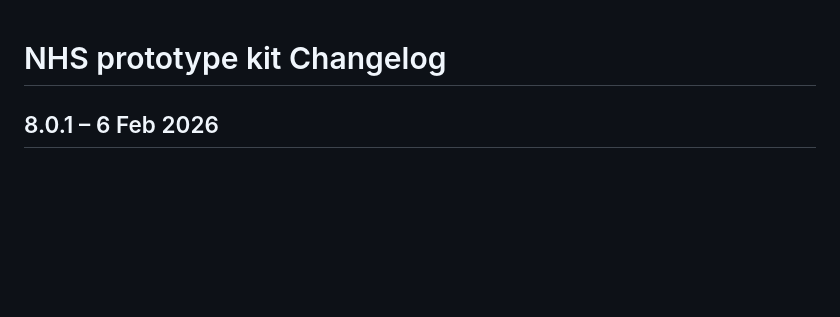
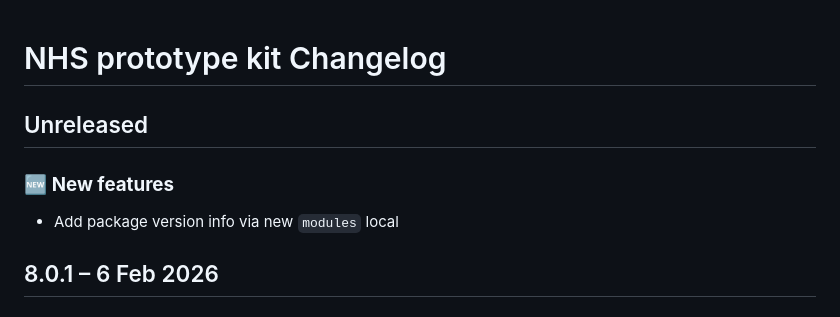
Before and after one commit to nhsuk/nhsuk-prototype-kit-package, a Markdown page: CHANGELOG.md, the part around the change. Rendered like a GitHub page; blank space fills up the shorter version.

Commit message:
Add changelog entry

```diff
--- a/CHANGELOG.md
+++ b/CHANGELOG.md
@@ -1,4 +1,10 @@
 # NHS prototype kit Changelog
+
+## Unreleased
+
+### :new: **New features**
+
+- Add package version info via new `modules` local
 
 ## 8.0.1 – 6 Feb 2026
 
```
